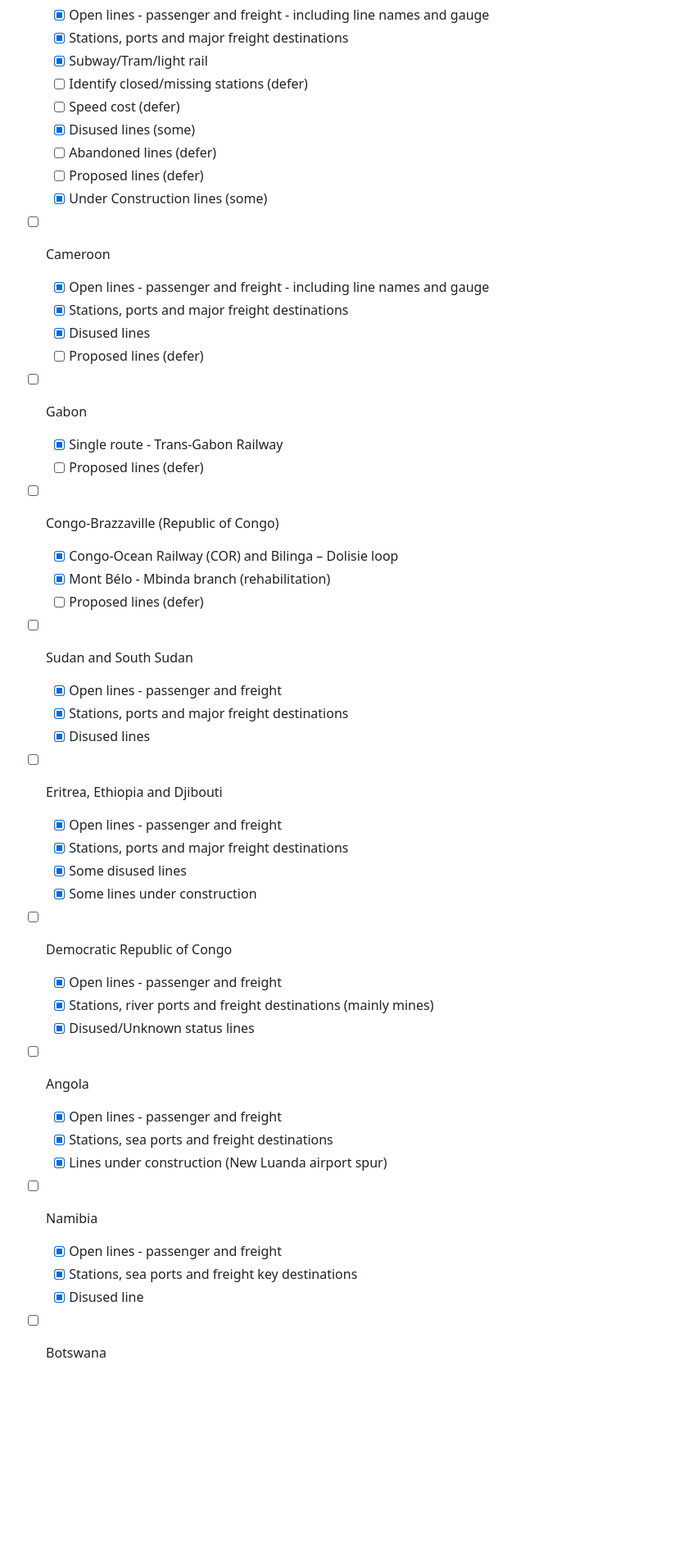
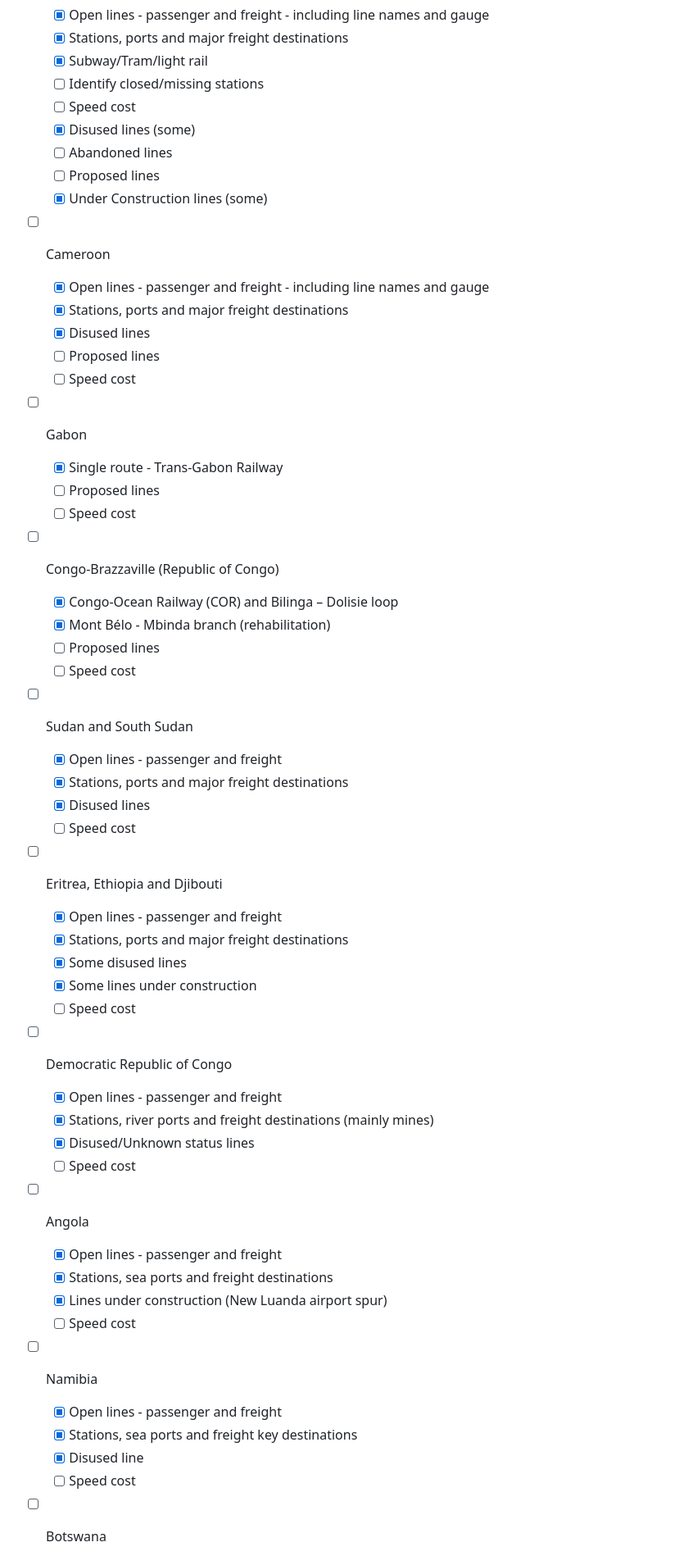
Before and after one commit to trg-rail/africa_rail_network, a Markdown page: README.md, the part around the change printed below. Shown: that part at 82% size. Rendered like a GitHub page; blank space fills up the shorter version.

```diff
--- a/README.md
+++ b/README.md
@@ -64,45 +64,53 @@ Progress:
   - [x] Open lines - passenger and freight - including line names and gauge
   - [x] Stations, ports and major freight destinations
   - [x] Subway/Tram/light rail
-  - [ ] Identify closed/missing stations (defer)
-  - [ ] Speed cost (defer)
+  - [ ] Identify closed/missing stations
+  - [ ] Speed cost
   - [x] Disused lines (some)
-  - [ ] Abandoned lines (defer)
-  - [ ] Proposed lines (defer)
+  - [ ] Abandoned lines
+  - [ ] Proposed lines
   - [x] Under Construction lines (some)
 - [ ] Cameroon
   - [x] Open lines - passenger and freight - including line names and gauge
   - [x] Stations, ports and major freight destinations
   - [x] Disused lines
-  - [ ] Proposed lines (defer)
+  - [ ] Proposed lines
+  - [ ] Speed cost
 - [ ] Gabon
   - [x] Single route - Trans-Gabon Railway
-  - [ ] Proposed lines (defer)
+  - [ ] Proposed lines
+  - [ ] Speed cost
 - [ ] Congo-Brazzaville (Republic of Congo)
   - [x] Congo-Ocean Railway (COR) and Bilinga – Dolisie  loop
   - [x] Mont Bélo - Mbinda branch (rehabilitation)
-  - [ ] Proposed lines (defer)
+  - [ ] Proposed lines
+  - [ ] Speed cost
 - [ ] Sudan and South Sudan
   - [x] Open lines - passenger and freight
   - [x] Stations, ports and major freight destinations
   - [x] Disused lines
+  - [ ] Speed cost
 - [ ] Eritrea, Ethiopia and Djibouti
   - [x] Open lines - passenger and freight
   - [x] Stations, ports and major freight destinations
   - [x] Some disused lines
   - [x] Some lines under construction
+  - [ ] Speed cost
 - [ ] Democratic Republic of Congo
   - [x] Open lines - passenger and freight
   - [x] Stations, river ports and freight destinations (mainly mines)
   - [x] Disused/Unknown status lines
+  - [ ] Speed cost
 - [ ] Angola
   - [x] Open lines - passenger and freight
   - [x] Stations, sea ports and freight destinations
   - [x] Lines under construction (New Luanda airport spur)
+  - [ ] Speed cost
 - [ ] Namibia
   - [x] Open lines - passenger and freight
   - [x] Stations, sea ports and freight key destinations
   - [x] Disused line
+  - [ ] Speed cost
 - [ ] Botswana
   - [x] Open lines - passenger and freight
   - [x] Stations and key freight destinations
```
Also changed, not shown: other parts of README.md (+34 -29 lines).
